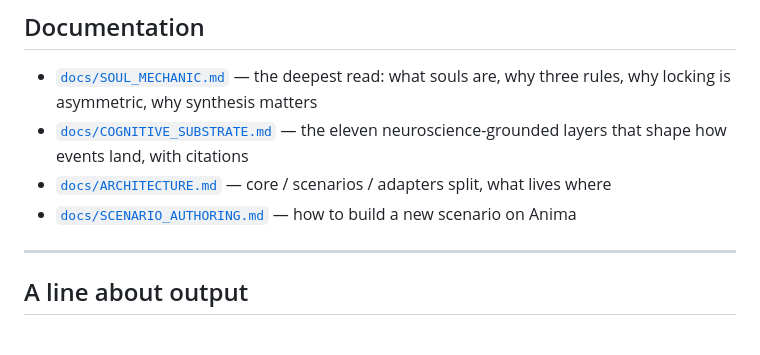
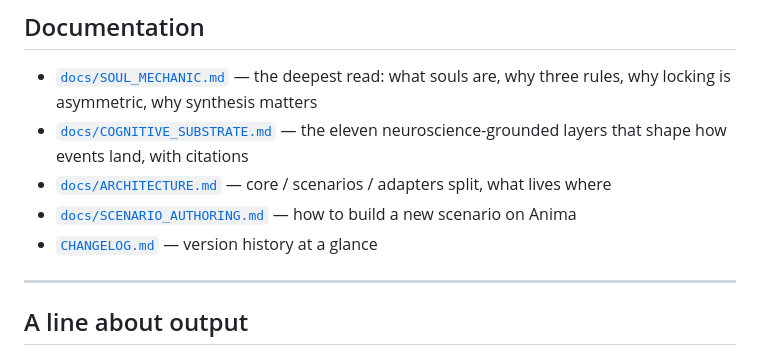
Before and after one commit to MatthewTracy/anima, a Markdown page: README.md, the part around the change. Rendered like a GitHub page.

```diff
--- a/README.md
+++ b/README.md
@@ -126,6 +126,7 @@ Set `OPENROUTER_API_KEY` in `.env` (or whichever provider key your scenario's pr
 - [`docs/COGNITIVE_SUBSTRATE.md`](docs/COGNITIVE_SUBSTRATE.md) — the eleven neuroscience-grounded layers that shape how events land, with citations
 - [`docs/ARCHITECTURE.md`](docs/ARCHITECTURE.md) — core / scenarios / adapters split, what lives where
 - [`docs/SCENARIO_AUTHORING.md`](docs/SCENARIO_AUTHORING.md) — how to build a new scenario on Anima
+- [`CHANGELOG.md`](CHANGELOG.md) — version history at a glance
 
 ---
 
```
Also changed, not shown: CHANGELOG.md (added, +109 -0 lines).
